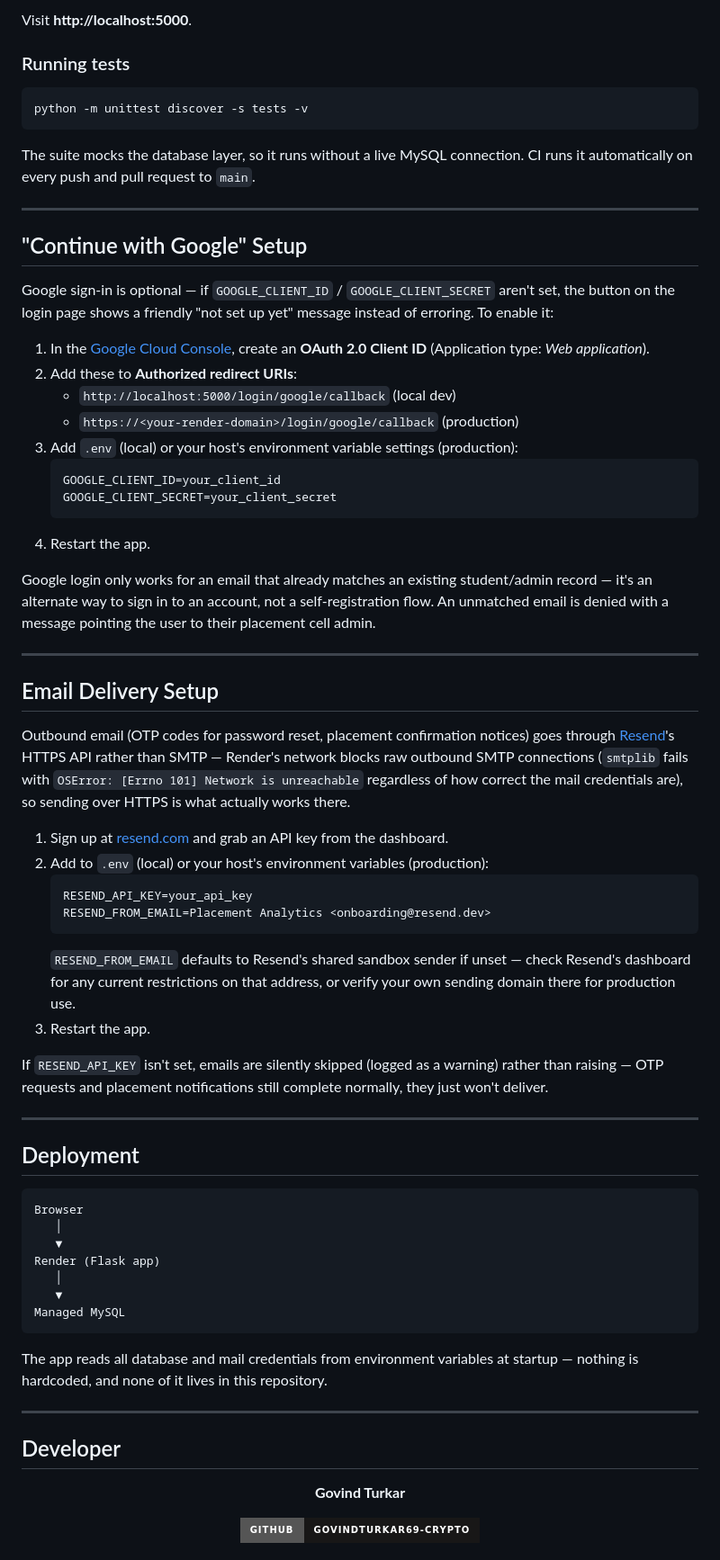
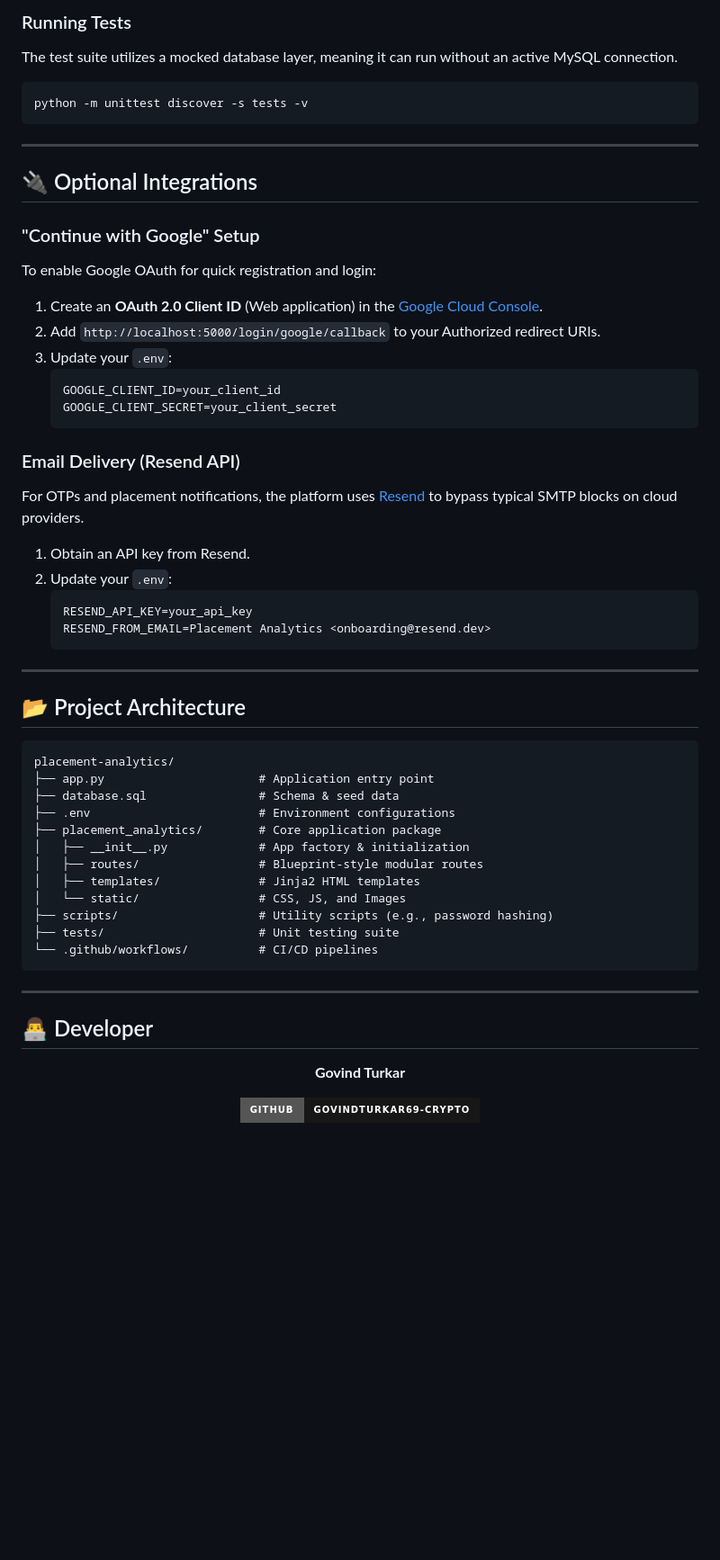
Before and after one commit to govindturkar69-crypto/Placement-Analytics, a Markdown page: README.md, the part around one of its changes. Shown at 90% size. Drawn GitHub-style; badges without logos; blank space fills up the shorter version.

````diff
--- a/README.md
+++ b/README.md
@@ -238,69 +148,55 @@ python app.py
 
-Visit **http://localhost:5000**.
-
-### Running tests
-
+### Running Tests
+The test suite utilizes a mocked database layer, meaning it can run without an active MySQL connection.
 ```bash
 python -m unittest discover -s tests -v
 ```
 
-The suite mocks the database layer, so it runs without a live MySQL connection. CI runs it automatically on every push and pull request to `main`.
+---
+
+## 🔌 Optional Integrations
+
+### "Continue with Google" Setup
+To enable Google OAuth for quick registration and login:
+1. Create an **OAuth 2.0 Client ID** (Web application) in the [Google Cloud Console](https://console.cloud.google.com/apis/credentials).
+2. Add `http://localhost:5000/login/google/callback` to your Authorized redirect URIs.
+3. Update your `.env`:
+   ```env
+   GOOGLE_CLIENT_ID=your_client_id
+   GOOGLE_CLIENT_SECRET=your_client_secret
+   ```
+
+### Email Delivery (Resend API)
+For OTPs and placement notifications, the platform uses [Resend](https://resend.com) to bypass typical SMTP blocks on cloud providers.
+1. Obtain an API key from Resend.
+2. Update your `.env`:
+   ```env
+   RESEND_API_KEY=your_api_key
+   RESEND_FROM_EMAIL=Placement Analytics <onboarding@resend.dev>
+   ```
 
 ---
 
-## "Continue with Google" Setup
+## 📂 Project Architecture
 
-Google sign-in is optional — if `GOOGLE_CLIENT_ID` / `GOOGLE_CLIENT_SECRET` aren't set, the button on the login page shows a friendly "not set up yet" message instead of erroring. To enable it:
-
-1. In the [Google Cloud Console](https://console.cloud.google.com/apis/credentials), create an **OAuth 2.0 Client ID** (Application type: *Web application*).
-2. Add these to **Authorized redirect URIs**:
-   - `http://localhost:5000/login/google/callback` (local dev)
-   - `https://<your-render-domain>/login/google/callback` (production)
-3. Add `.env` (local) or your host's environment variable settings (production):
-   ```
-   GOOGLE_CLIENT_ID=your_client_id
-   GOOGLE_CLIENT_SECRET=your_client_secret
-   ```
-4. Restart the app.
-
-Google login only works for an email that already matches an existing student/admin record — it's an alternate way to sign in to an account, not a self-registration flow. An unmatched email is denied with a message pointing the user to their placement cell admin.
+```text
+placement-analytics/
+├── app.py                      # Application entry point
+├── database.sql                # Schema & seed data
+├── .env                        # Environment configurations
+├── placement_analytics/        # Core application package
+│   ├── __init__.py             # App factory & initialization
+│   ├── routes/                 # Blueprint-style modular routes
+│   ├── templates/              # Jinja2 HTML templates
+│   └── static/                 # CSS, JS, and Images
+├── scripts/                    # Utility scripts (e.g., password hashing)
+├── tests/                      # Unit testing suite
+└── .github/workflows/          # CI/CD pipelines
+```
 
 ---
 
-## Email Delivery Setup
-
-Outbound email (OTP codes for password reset, placement confirmation notices) goes through [Resend](https://resend.com)'s HTTPS API rather than SMTP — Render's network blocks raw outbound SMTP connections (`smtplib` fails with `OSError: [Errno 101] Network is unreachable` regardless of how correct the mail credentials are), so sending over HTTPS is what actually works there.
-
-1. Sign up at [resend.com](https://resend.com) and grab an API key from the dashboard.
-2. Add to `.env` (local) or your host's environment variables (production):
-   ```
-   RESEND_API_KEY=your_api_key
-   RESEND_FROM_EMAIL=Placement Analytics <onboarding@resend.dev>
-   ```
-   `RESEND_FROM_EMAIL` defaults to Resend's shared sandbox sender if unset — check Resend's dashboard for any current restrictions on that address, or verify your own sending domain there for production use.
-3. Restart the app.
-
-If `RESEND_API_KEY` isn't set, emails are silently skipped (logged as a warning) rather than raising — OTP requests and placement notifications still complete normally, they just won't deliver.
-
----
-
-## Deployment
-
-```
-Browser
-   │
-   ▼
-Render (Flask app)
-   │
-   ▼
-Managed MySQL
-```
-
-The app reads all database and mail credentials from environment variables at startup — nothing is hardcoded, and none of it lives in this repository.
-
----
-
-## Developer
+## 👨‍💻 Developer
 
 <div align="center">
 
````
Also changed, not shown: other parts of README.md (+90 -180 lines).
